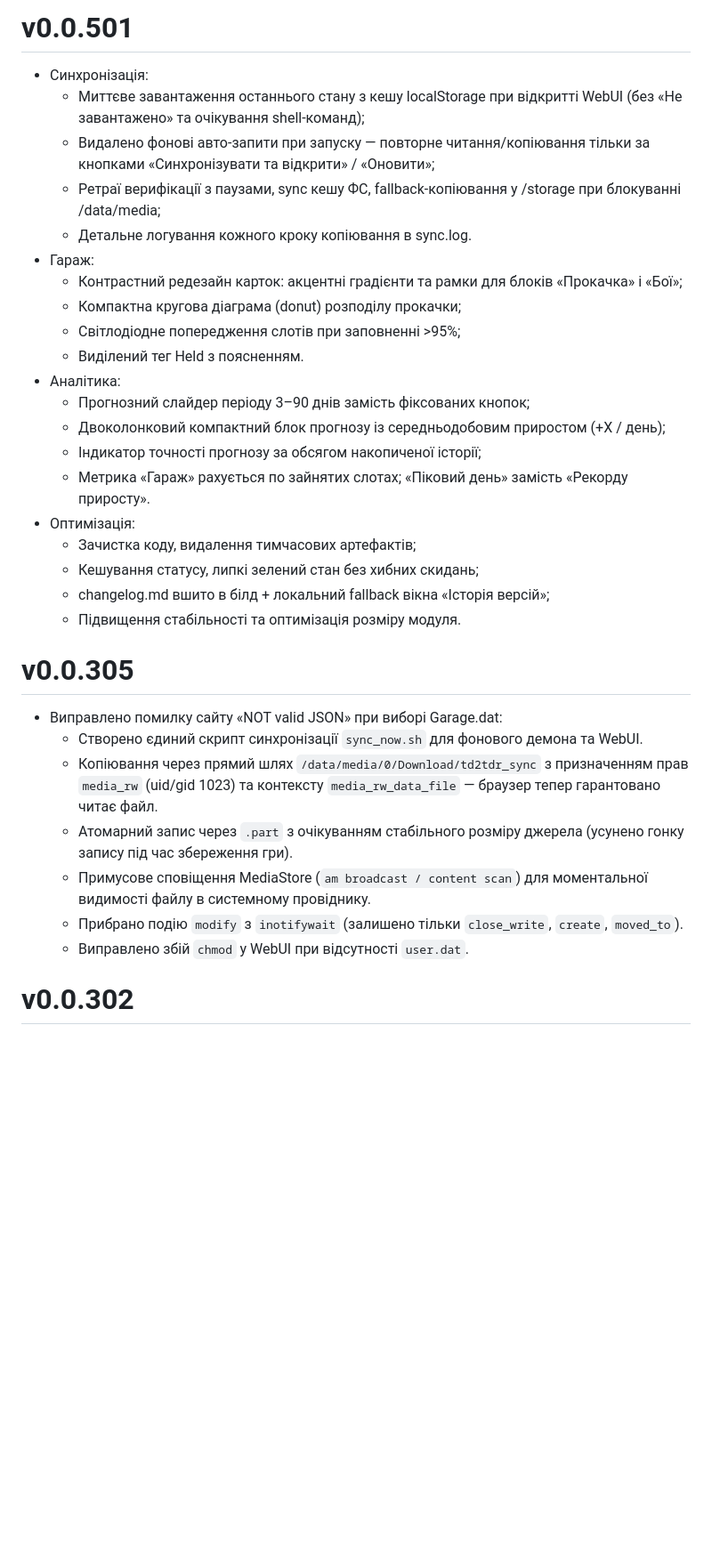
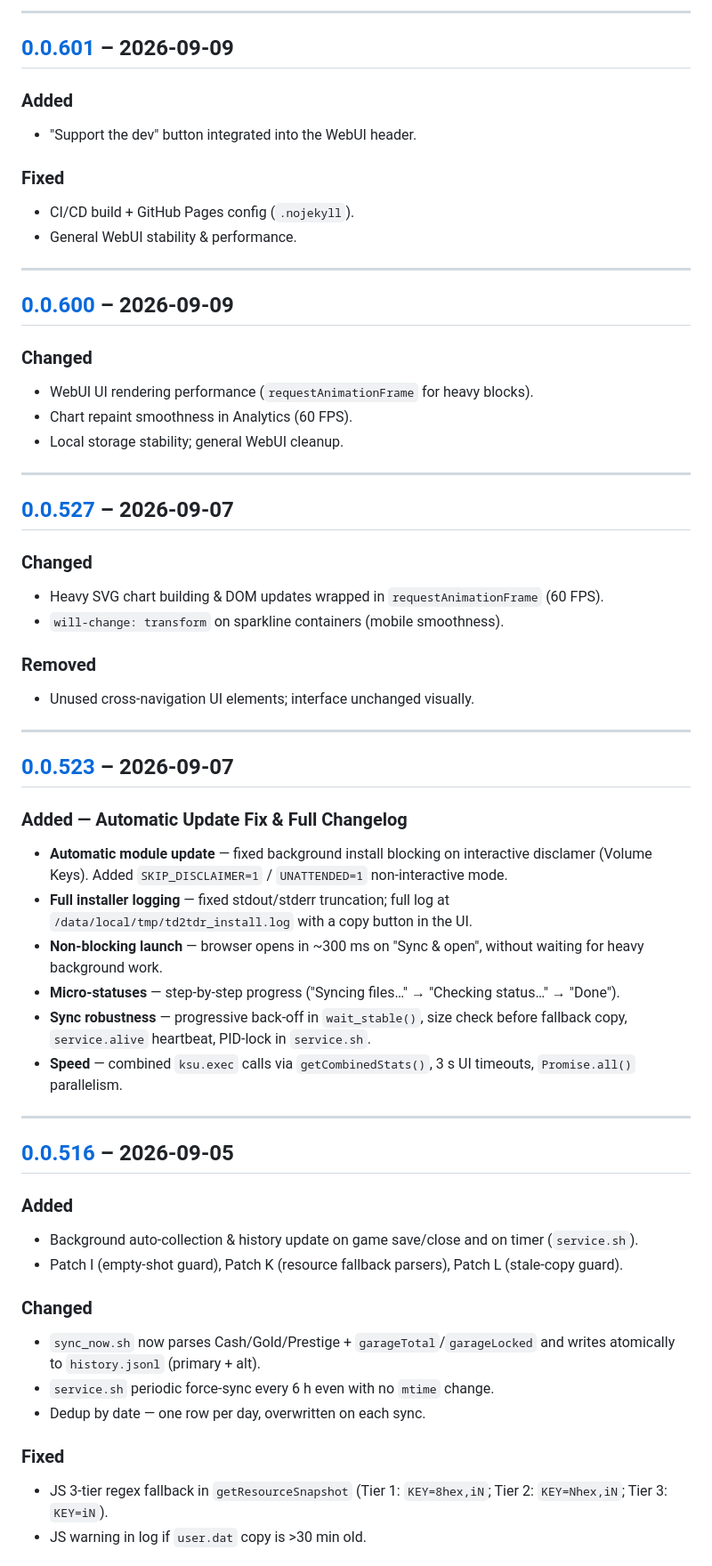
Before and after one commit to sansej8989/td2tdr, a Markdown page: changelog.md, the part around one of its changes. Shown at 89% size. Drawn GitHub-style; blank space fills up the shorter version.

Commit message:
chore: refactor changelog.md to Keep a Changelog format with semantic categories and release dates

```diff
--- a/changelog.md
+++ b/changelog.md
@@ -148,34 +136,57 @@
 
-# v0.0.501
-- Синхронізація:
-  - Миттєве завантаження останнього стану з кешу localStorage при відкритті WebUI (без «Не завантажено» та очікування shell-команд);
-  - Видалено фонові авто-запити при запуску — повторне читання/копіювання тільки за кнопками «Синхронізувати та відкрити» / «Оновити»;
-  - Ретраї верифікації з паузами, sync кешу ФС, fallback-копіювання у /storage при блокуванні /data/media;
-  - Детальне логування кожного кроку копіювання в sync.log.
-- Гараж:
-  - Контрастний редезайн карток: акцентні градієнти та рамки для блоків «Прокачка» і «Бої»;
-  - Компактна кругова діаграма (donut) розподілу прокачки;
-  - Світлодіодне попередження слотів при заповненні >95%;
-  - Виділений тег Held з поясненням.
-- Аналітика:
-  - Прогнозний слайдер періоду 3–90 днів замість фіксованих кнопок;
-  - Двоколонковий компактний блок прогнозу із середньодобовим приростом (+X / день);
-  - Індикатор точності прогнозу за обсягом накопиченої історії;
-  - Метрика «Гараж» рахується по зайнятих слотах; «Піковий день» замість «Рекорду приросту».
-- Оптимізація:
-  - Зачистка коду, видалення тимчасових артефактів;
-  - Кешування статусу, липкі зелений стан без хибних скидань;
-  - changelog.md вшито в білд + локальний fallback вікна «Історія версій»;
-  - Підвищення стабільності та оптимізація розміру модуля.
+---
 
+## [0.0.601] – 2026-09-09
+### Added
+- "Support the dev" button integrated into the WebUI header.
 
-# v0.0.305
-- Виправлено помилку сайту «NOT valid JSON» при виборі Garage.dat:
-  - Створено єдиний скрипт синхронізації `sync_now.sh` для фонового демона та WebUI.
-  - Копіювання через прямий шлях `/data/media/0/Download/td2tdr_sync` з призначенням прав `media_rw` (uid/gid 1023) та контексту `media_rw_data_file` — браузер тепер гарантовано читає файл.
-  - Атомарний запис через `.part` з очікуванням стабільного розміру джерела (усунено гонку запису під час збереження гри).
-  - Примусове сповіщення MediaStore (`am broadcast / content scan`) для моментальної видимості файлу в системному провіднику.
-  - Прибрано подію `modify` з `inotifywait` (залишено тільки `close_write`, `create`, `moved_to`).
-  - Виправлено збій `chmod` у WebUI при відсутності `user.dat`.
+### Fixed
+- CI/CD build + GitHub Pages config (`.nojekyll`).
+- General WebUI stability & performance.
 
-# v0.0.302
+---
+
+## [0.0.600] – 2026-09-09
+### Changed
+- WebUI UI rendering performance (`requestAnimationFrame` for heavy blocks).
+- Chart repaint smoothness in Analytics (60 FPS).
+- Local storage stability; general WebUI cleanup.
+
+---
+
+## [0.0.527] – 2026-09-07
+### Changed
+- Heavy SVG chart building & DOM updates wrapped in `requestAnimationFrame` (60 FPS).
+- `will-change: transform` on sparkline containers (mobile smoothness).
+
+### Removed
+- Unused cross-navigation UI elements; interface unchanged visually.
+
+---
+
+## [0.0.523] – 2026-09-07
+### Added — Automatic Update Fix & Full Changelog
+- **Automatic module update** — fixed background install blocking on interactive disclamer (Volume Keys). Added `SKIP_DISCLAIMER=1` / `UNATTENDED=1` non-interactive mode.
+- **Full installer logging** — fixed stdout/stderr truncation; full log at
+  `/data/local/tmp/td2tdr_install.log` with a copy button in the UI.
+- **Non-blocking launch** — browser opens in ~300 ms on "Sync & open", without waiting for heavy background work.
+- **Micro-statuses** — step-by-step progress ("Syncing files…" → "Checking status…" → "Done").
+- **Sync robustness** — progressive back-off in `wait_stable()`, size check before fallback copy, `service.alive` heartbeat, PID-lock in `service.sh`.
+- **Speed** — combined `ksu.exec` calls via `getCombinedStats()`, 3 s UI timeouts, `Promise.all()` parallelism.
+
+---
+
+## [0.0.516] – 2026-09-05
+### Added
+- Background auto-collection & history update on game save/close and on timer (`service.sh`).
+- Patch I (empty-shot guard), Patch K (resource fallback parsers), Patch L (stale-copy guard).
+
+### Changed
+- `sync_now.sh` now parses Cash/Gold/Prestige + `garageTotal`/`garageLocked` and writes atomically to `history.jsonl` (primary + alt).
+- `service.sh` periodic force-sync every 6 h even with no `mtime` change.
+- Dedup by date — one row per day, overwritten on each sync.
+
+### Fixed
+- JS 3-tier regex fallback in `getResourceSnapshot` (Tier 1: `KEY=8hex,iN`; Tier 2: `KEY=Nhex,iN`; Tier 3: `KEY=iN`).
+- JS warning in log if `user.dat` copy is >30 min old.
+
```
Also changed, not shown: other parts of changelog.md (+317 -125 lines).
